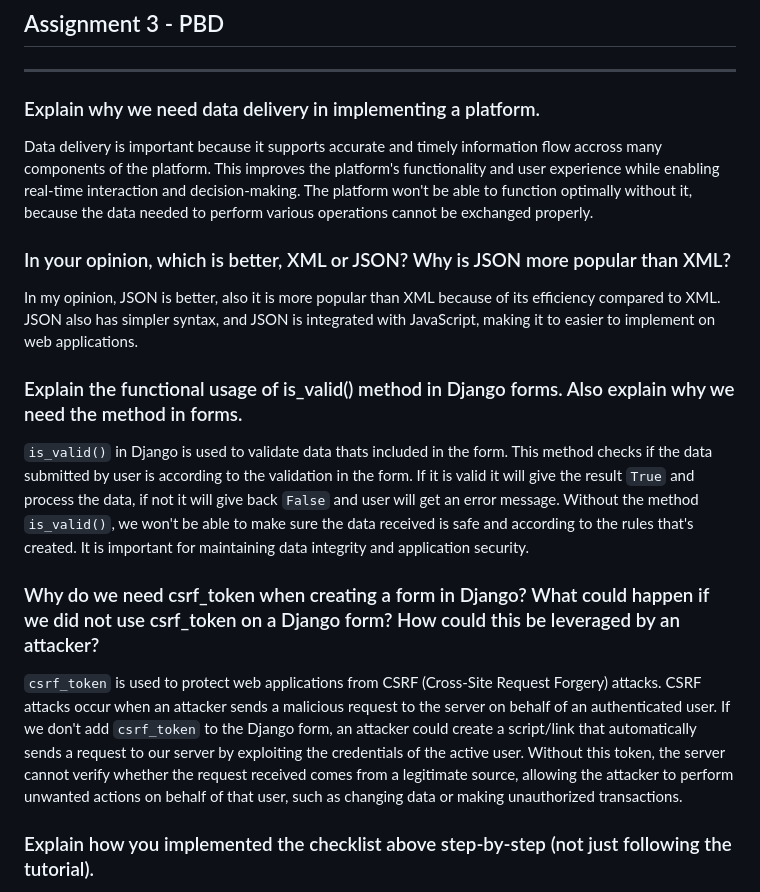
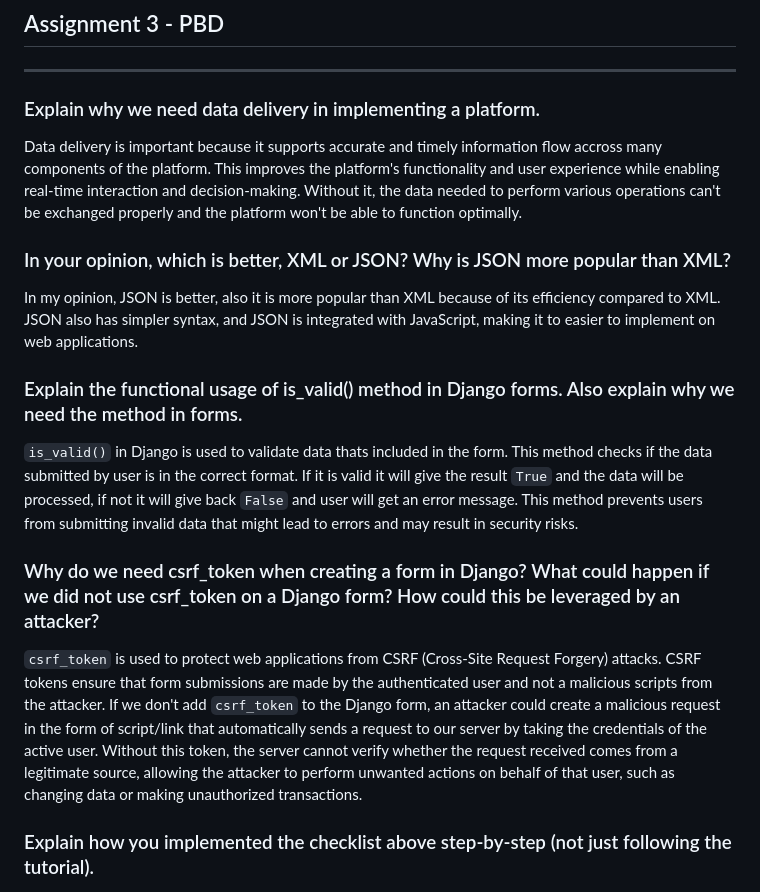
Before and after one commit to rayienda/cherry-store, a Markdown page: README.md, the part around the change. Drawn GitHub-style.

```diff
--- a/README.md
+++ b/README.md
@@ -128,16 +128,16 @@ Because they map python objects to relational database, providing an abstraction
 ## Assignment 3 - PBD
 ---
  ### Explain why we need data delivery in implementing a platform.
- Data delivery is important because it supports accurate and timely information flow accross many components of the platform. This improves the platform's functionality and user experience while enabling real-time interaction and decision-making. The platform won't be able to function optimally without it, because the data needed to perform various operations cannot be exchanged properly.
+ Data delivery is important because it supports accurate and timely information flow accross many components of the platform. This improves the platform's functionality and user experience while enabling real-time interaction and decision-making. Without it, the data needed to perform various operations can't be exchanged properly and the platform won't be able to function optimally.
 
  ### In your opinion, which is better, XML or JSON? Why is JSON more popular than XML?
  In my opinion, JSON is better, also it is more popular than XML because of its efficiency compared to XML. JSON also has simpler syntax, and JSON is integrated with JavaScript, making it to easier to implement on web applications.
 
  ### Explain the functional usage of is_valid() method in Django forms. Also explain why we need the method in forms.
- `is_valid()` in Django is used to validate data thats included in the form. This method checks if the data submitted by user is according to the validation in the form. If it is valid it will give the result `True` and process the data, if not it will give back `False` and user will get an error message. Without the method `is_valid()`, we won't be able to make sure the data received is safe and according to the rules that's created. It is important for maintaining data integrity and application security.
+ `is_valid()` in Django is used to validate data thats included in the form. This method checks if the data submitted by user is in the correct format. If it is valid it will give the result `True` and the data will be processed, if not it will give back `False` and user will get an error message. This method prevents users from submitting invalid data that might lead to errors and may result in security risks.
 
  ### Why do we need csrf_token when creating a form in Django? What could happen if we did not use csrf_token on a Django form? How could this be leveraged by an attacker?
- `csrf_token` is used to protect web applications from CSRF (Cross-Site Request Forgery) attacks. CSRF attacks occur when an attacker sends a malicious request to the server on behalf of an authenticated user. If we don't add `csrf_token` to the Django form, an attacker could create a script/link that automatically sends a request to our server by exploiting the credentials of the active user. Without this token, the server cannot verify whether the request received comes from a legitimate source, allowing the attacker to perform unwanted actions on behalf of that user, such as changing data or making unauthorized transactions.
+ `csrf_token` is used to protect web applications from CSRF (Cross-Site Request Forgery) attacks. CSRF tokens ensure that form submissions are made by the authenticated user and not a malicious scripts from the attacker. If we don't add `csrf_token` to the Django form, an attacker could create a malicious request in the form of script/link that automatically sends a request to our server by taking the credentials of the active user. Without this token, the server cannot verify whether the request received comes from a legitimate source, allowing the attacker to perform unwanted actions on behalf of that user, such as changing data or making unauthorized transactions.
 
  ### Explain how you implemented the checklist above step-by-step (not just following the tutorial).
 
```
